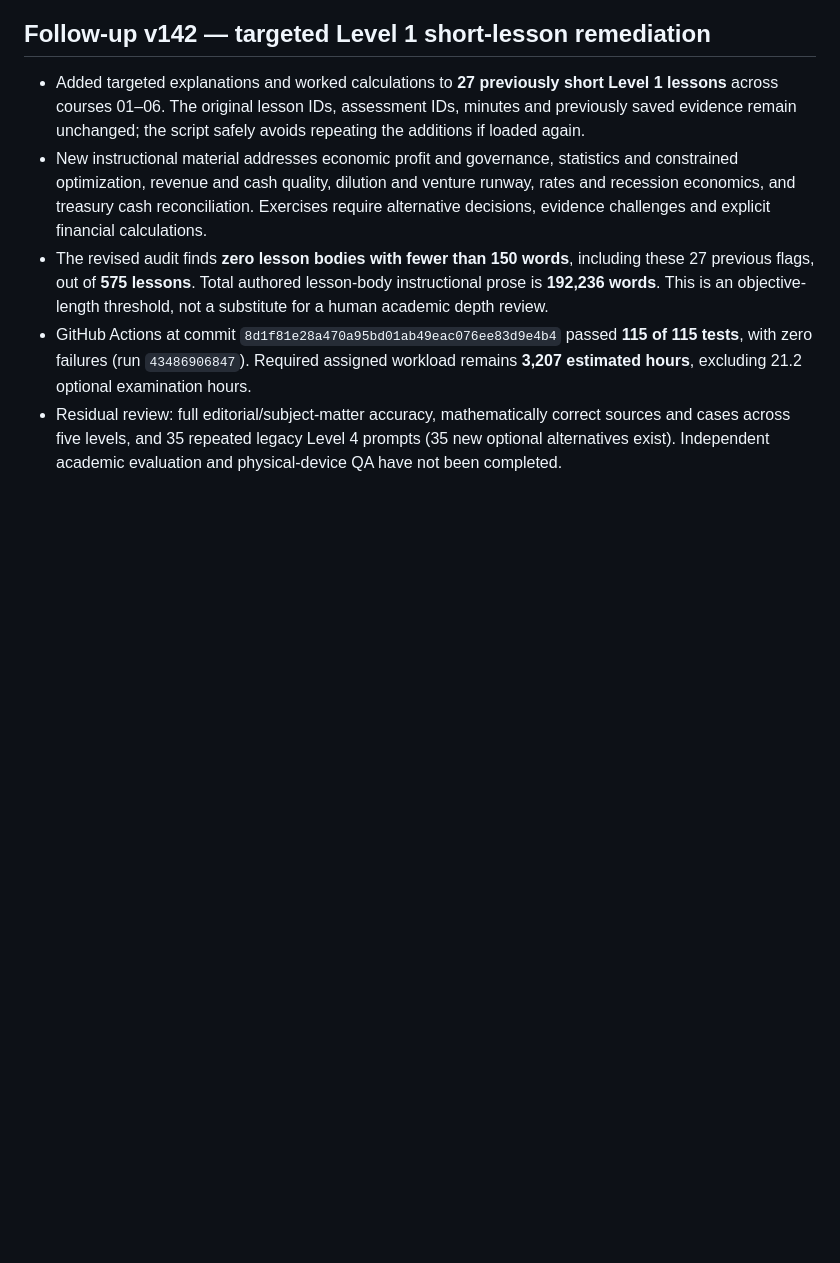
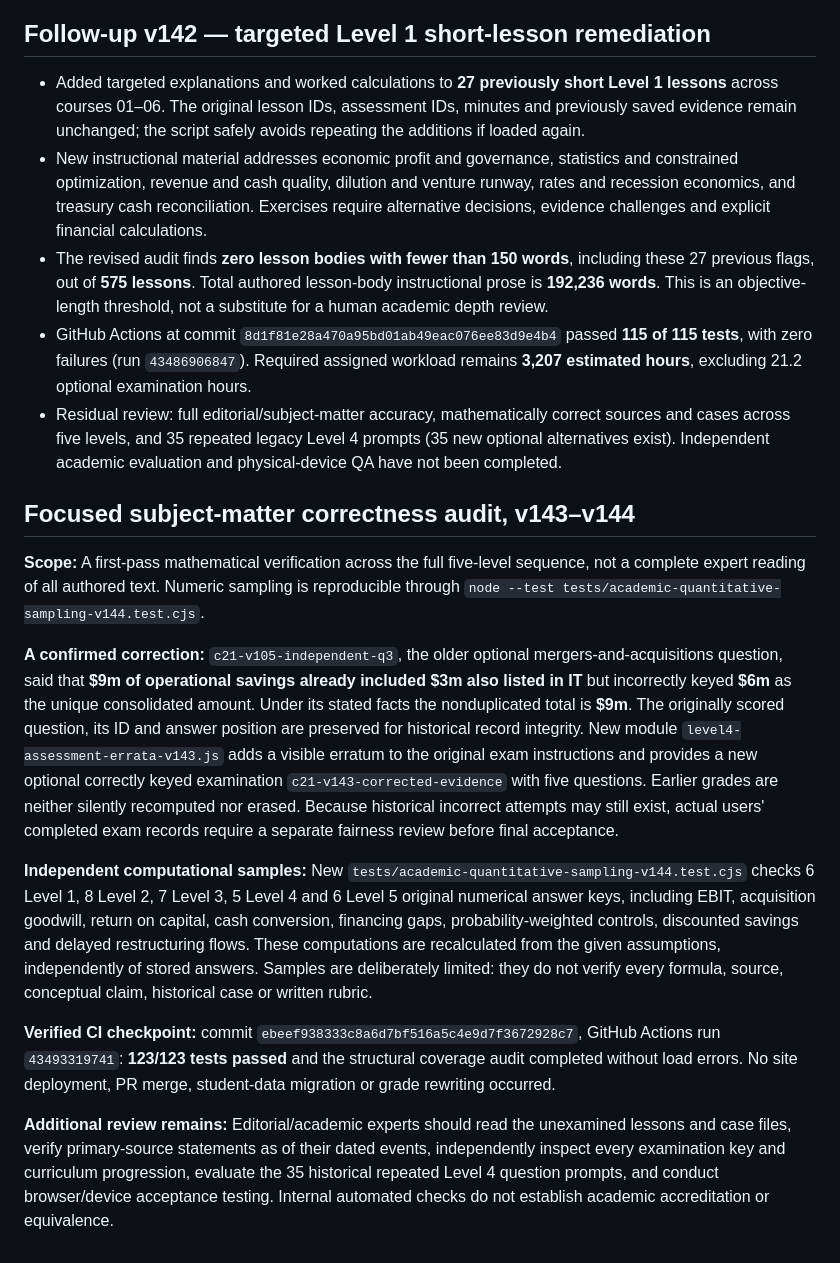
Before and after one commit to gcfd8hy5mb-ai/business-academy, a Markdown page: docs/FIVE_LEVEL_COURSEWORK_AUDIT_2026-11-13.md, the part around the change. Rendered like a GitHub page; blank space fills up the shorter version.

Commit message:
Record independently verified cross-level quantitative sample and historical M&A erratum

```diff
--- a/docs/FIVE_LEVEL_COURSEWORK_AUDIT_2026-11-13.md
+++ b/docs/FIVE_LEVEL_COURSEWORK_AUDIT_2026-11-13.md
@@ -60,3 +60,15 @@ The GitHub workflow at commit `b6b9868f6ecbc45e1ac33377c3b932a37234fdb3` passed
 - The revised audit finds **zero lesson bodies with fewer than 150 words**, including these 27 previous flags, out of **575 lessons**. Total authored lesson-body instructional prose is **192,236 words**. This is an objective-length threshold, not a substitute for a human academic depth review.
 - GitHub Actions at commit `8d1f81e28a470a95bd01ab49eac076ee83d9e4b4` passed **115 of 115 tests**, with zero failures (run `43486906847`). Required assigned workload remains **3,207 estimated hours**, excluding 21.2 optional examination hours.
 - Residual review: full editorial/subject-matter accuracy, mathematically correct sources and cases across five levels, and 35 repeated legacy Level 4 prompts (35 new optional alternatives exist). Independent academic evaluation and physical-device QA have not been completed.
+
+## Focused subject-matter correctness audit, v143–v144
+
+**Scope:** A first-pass mathematical verification across the full five-level sequence, not a complete expert reading of all authored text. Numeric sampling is reproducible through `node --test tests/academic-quantitative-sampling-v144.test.cjs`.
+
+**A confirmed correction:** `c21-v105-independent-q3`, the older optional mergers-and-acquisitions question, said that **$9m of operational savings already included $3m also listed in IT** but incorrectly keyed **$6m** as the unique consolidated amount. Under its stated facts the nonduplicated total is **$9m**. The originally scored question, its ID and answer position are preserved for historical record integrity. New module `level4-assessment-errata-v143.js` adds a visible erratum to the original exam instructions and provides a new optional correctly keyed examination `c21-v143-corrected-evidence` with five questions. Earlier grades are neither silently recomputed nor erased. Because historical incorrect attempts may still exist, actual users' completed exam records require a separate fairness review before final acceptance.
+
+**Independent computational samples:** New `tests/academic-quantitative-sampling-v144.test.cjs` checks 6 Level 1, 8 Level 2, 7 Level 3, 5 Level 4 and 6 Level 5 original numerical answer keys, including EBIT, acquisition goodwill, return on capital, cash conversion, financing gaps, probability-weighted controls, discounted savings and delayed restructuring flows. These computations are recalculated from the given assumptions, independently of stored answers. Samples are deliberately limited: they do not verify every formula, source, conceptual claim, historical case or written rubric.
+
+**Verified CI checkpoint:** commit `ebeef938333c8a6d7bf516a5c4e9d7f3672928c7`, GitHub Actions run `43493319741`: **123/123 tests passed** and the structural coverage audit completed without load errors. No site deployment, PR merge, student-data migration or grade rewriting occurred.
+
+**Additional review remains:** Editorial/academic experts should read the unexamined lessons and case files, verify primary-source statements as of their dated events, independently inspect every examination key and curriculum progression, evaluate the 35 historical repeated Level 4 question prompts, and conduct browser/device acceptance testing. Internal automated checks do not establish academic accreditation or equivalence.
```
